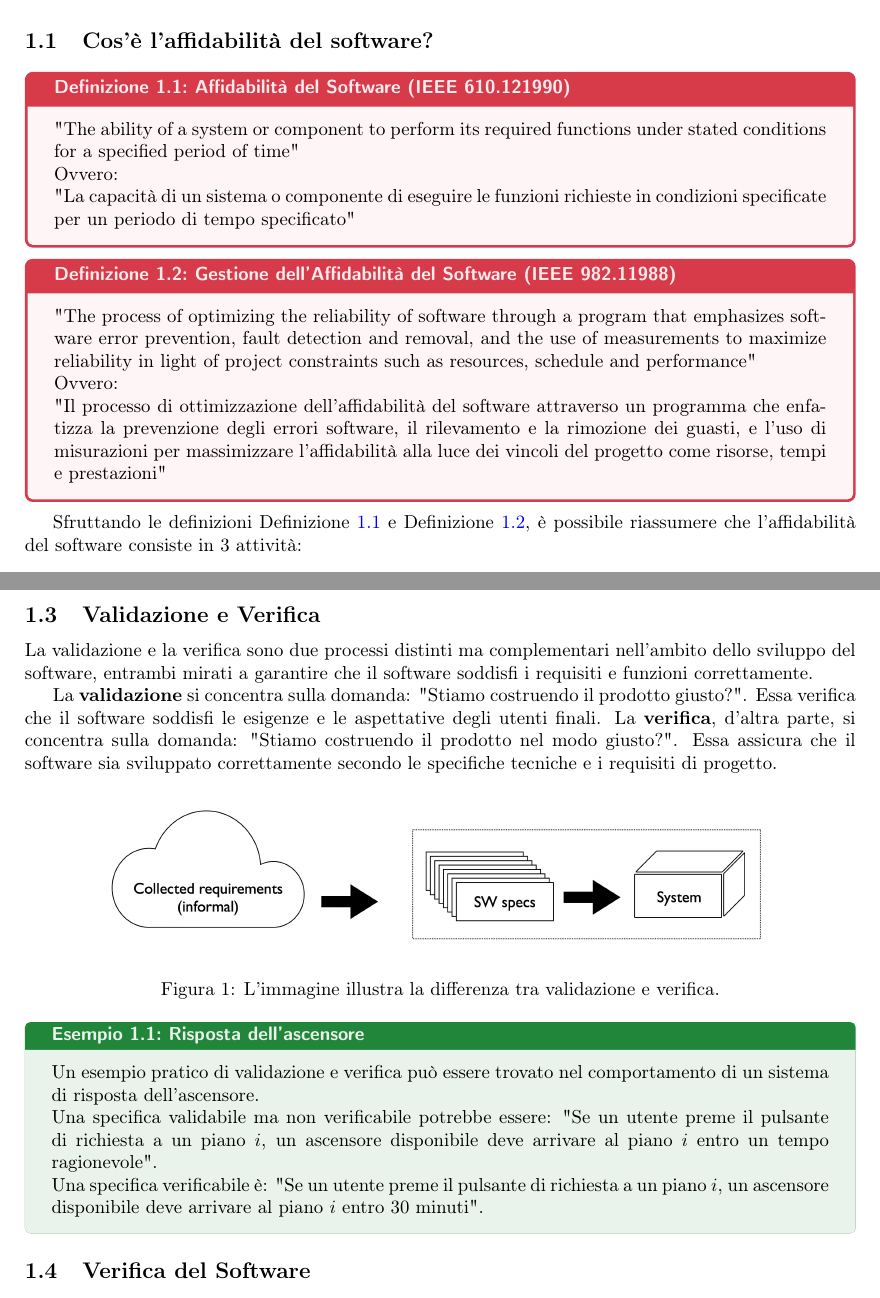
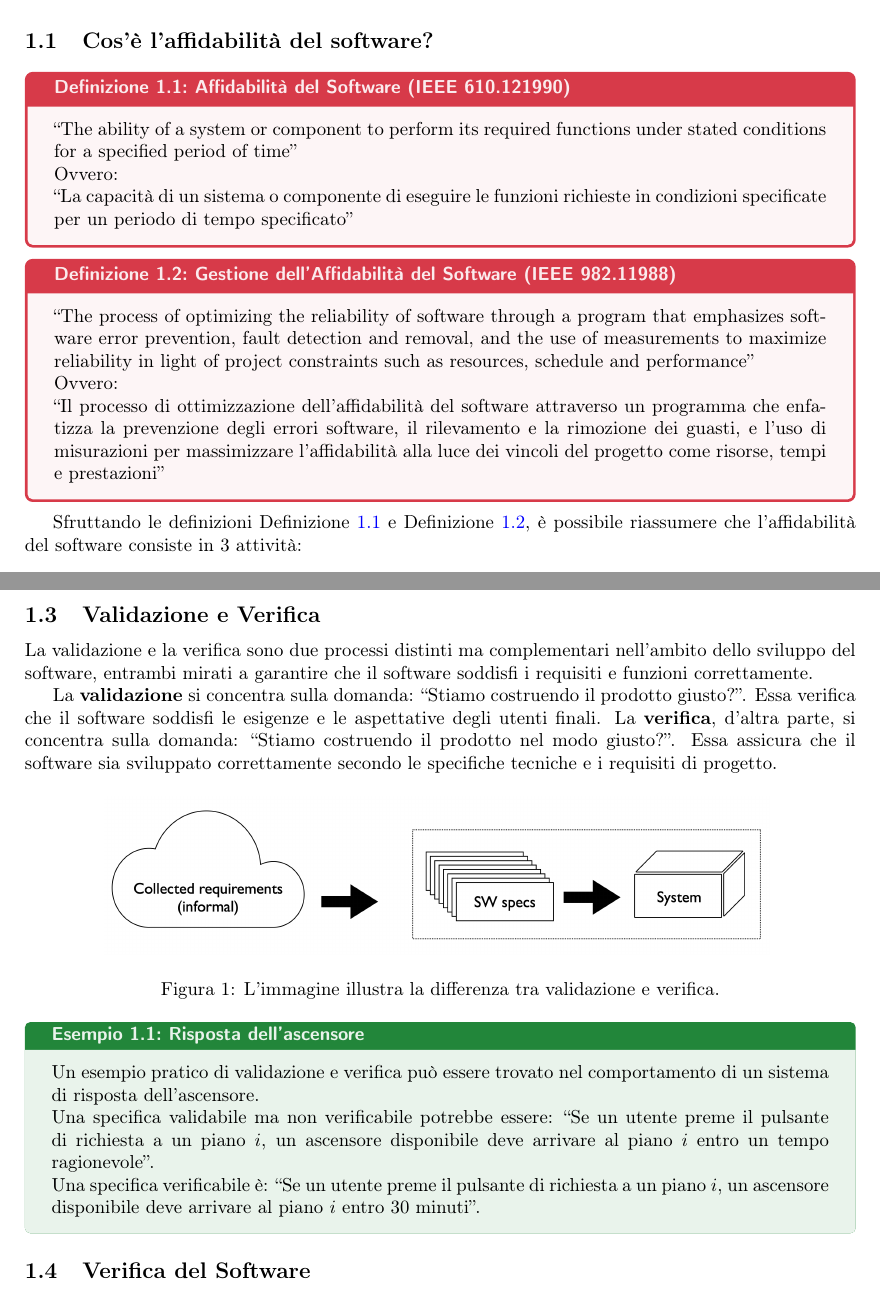
Before and after one commit to simonecolli/ASVS, a LaTeX document (notes/tex/main.tex, which reads notes/tex/lectures/th_01.tex): two parts of pages 5 and 6 of 39, joined at a grey line, cut so that both start at the same text. Compiled offline with pdfLaTeX.

Commit message:
fix(typo): correzione di errori di punteggiatura e formattazione nelle definizioni e esempi

```diff
--- a/notes/tex/lectures/th_01.tex
+++ b/notes/tex/lectures/th_01.tex
@@ -3,27 +3,27 @@
 \subsection{Cos'è l'affidabilità del software?}
 
 \begin{definizione}{Affidabilità del Software (IEEE 610.12\-1990)}{ieee610121990}
-"The ability of a system or component to perform its required functions
-under stated conditions for a specified period of time"
+``The ability of a system or component to perform its required functions
+under stated conditions for a specified period of time''
 
 Ovvero:
 
-"La capacità di un sistema o componente di eseguire le funzioni richieste
-in condizioni specificate per un periodo di tempo specificato"
+``La capacità di un sistema o componente di eseguire le funzioni richieste
+in condizioni specificate per un periodo di tempo specificato''
 \end{definizione}
 
 \begin{definizione}{Gestione dell'Affidabilità del Software (IEEE 982.1\-1988)}{ieee98211888}
-"The process of optimizing the reliability of software through a program that
+``The process of optimizing the reliability of software through a program that
 emphasizes software error prevention, fault detection and removal, and the
 use of measurements to maximize reliability in light of project constraints
-such as resources, schedule and performance"
+such as resources, schedule and performance''
 
 Ovvero:
 
-"Il processo di ottimizzazione dell'affidabilità del software attraverso un
+``Il processo di ottimizzazione dell'affidabilità del software attraverso un
 programma che enfatizza la prevenzione degli errori software, il rilevamento
 e la rimozione dei guasti, e l'uso di misurazioni per massimizzare l'affidabilità
-alla luce dei vincoli del progetto come risorse, tempi e prestazioni"
+alla luce dei vincoli del progetto come risorse, tempi e prestazioni''
 
 \end{definizione}
 
@@ -75,12 +75,12 @@ nell'ambito dello sviluppo del software, entrambi mirati a garantire che
 il software soddisfi i requisiti e funzioni correttamente.
 
 
-La \textbf{validazione} si concentra sulla domanda: "Stiamo costruendo il
-prodotto giusto?".
+La \textbf{validazione} si concentra sulla domanda: ``Stiamo costruendo il
+prodotto giusto?''.
 Essa verifica che il software soddisfi le esigenze e le aspettative degli
 utenti finali.
-La \textbf{verifica}, d'altra parte, si concentra sulla domanda: "Stiamo
-costruendo il prodotto nel modo giusto?".
+La \textbf{verifica}, d'altra parte, si concentra sulla domanda: ``Stiamo
+costruendo il prodotto nel modo giusto?''.
 Essa assicura che il software sia sviluppato correttamente secondo le
 specifiche tecniche e i requisiti di progetto.
 
@@ -98,12 +98,12 @@ Un esempio pratico di validazione e verifica può essere trovato nel
 comportamento di un sistema di risposta dell'ascensore.
 
 Una specifica validabile ma non verificabile potrebbe essere:
-"Se un utente preme il pulsante di richiesta a un piano $i$, un ascensore
-disponibile deve arrivare al piano $i$ entro un tempo ragionevole".
+``Se un utente preme il pulsante di richiesta a un piano $i$, un ascensore
+disponibile deve arrivare al piano $i$ entro un tempo ragionevole''.
 
 Una specifica verificabile è:
-"Se un utente preme il pulsante di richiesta a un piano $i$, un ascensore
-disponibile deve arrivare al piano $i$ entro 30 minuti".
+``Se un utente preme il pulsante di richiesta a un piano $i$, un ascensore
+disponibile deve arrivare al piano $i$ entro 30 minuti''.
 
 \end{esempio}
 
```
Also changed, not shown: notes/tex/lectures/th_02.tex (+2 -2 lines), notes/tex/lectures/th_04.tex (+2 -2 lines).
